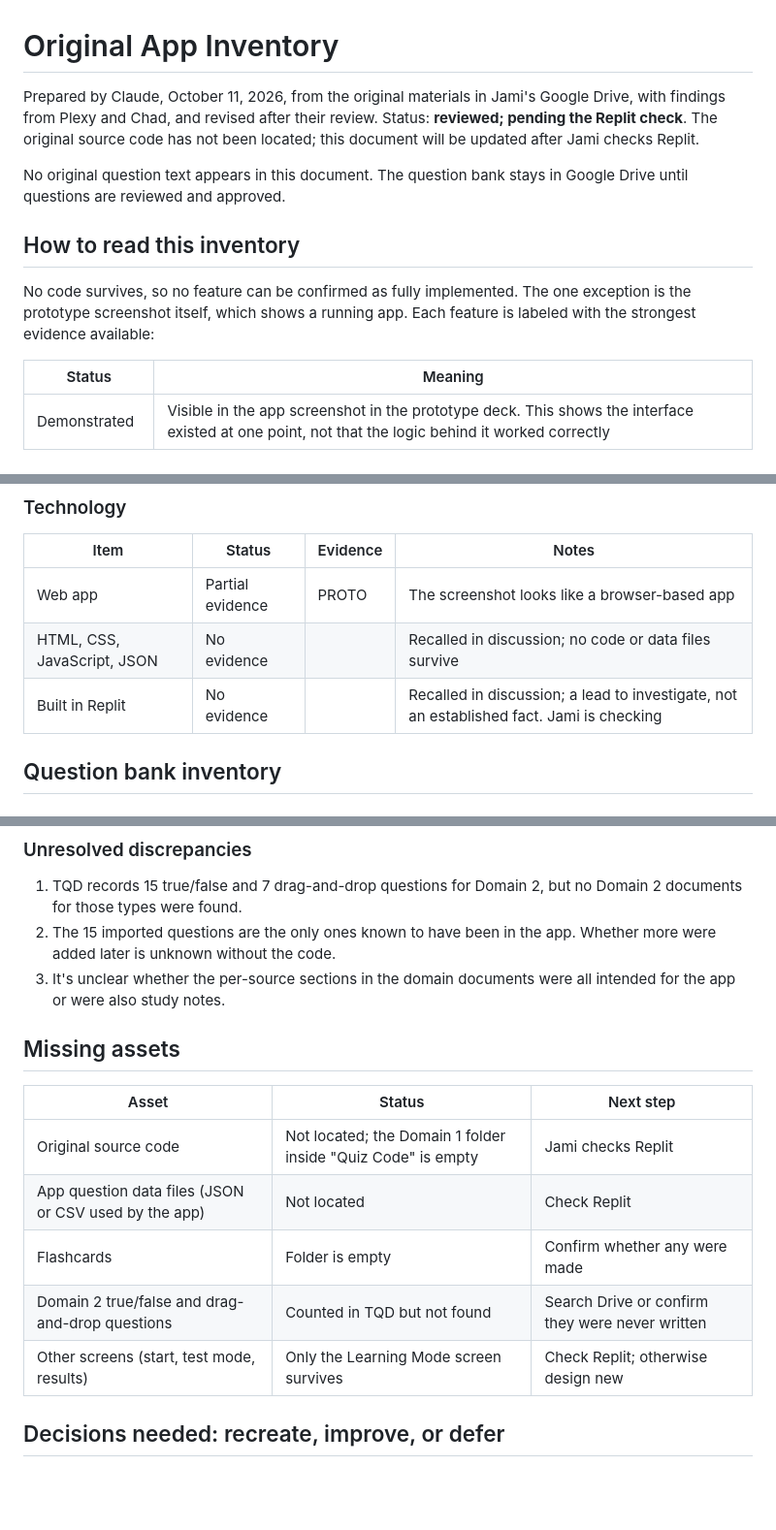
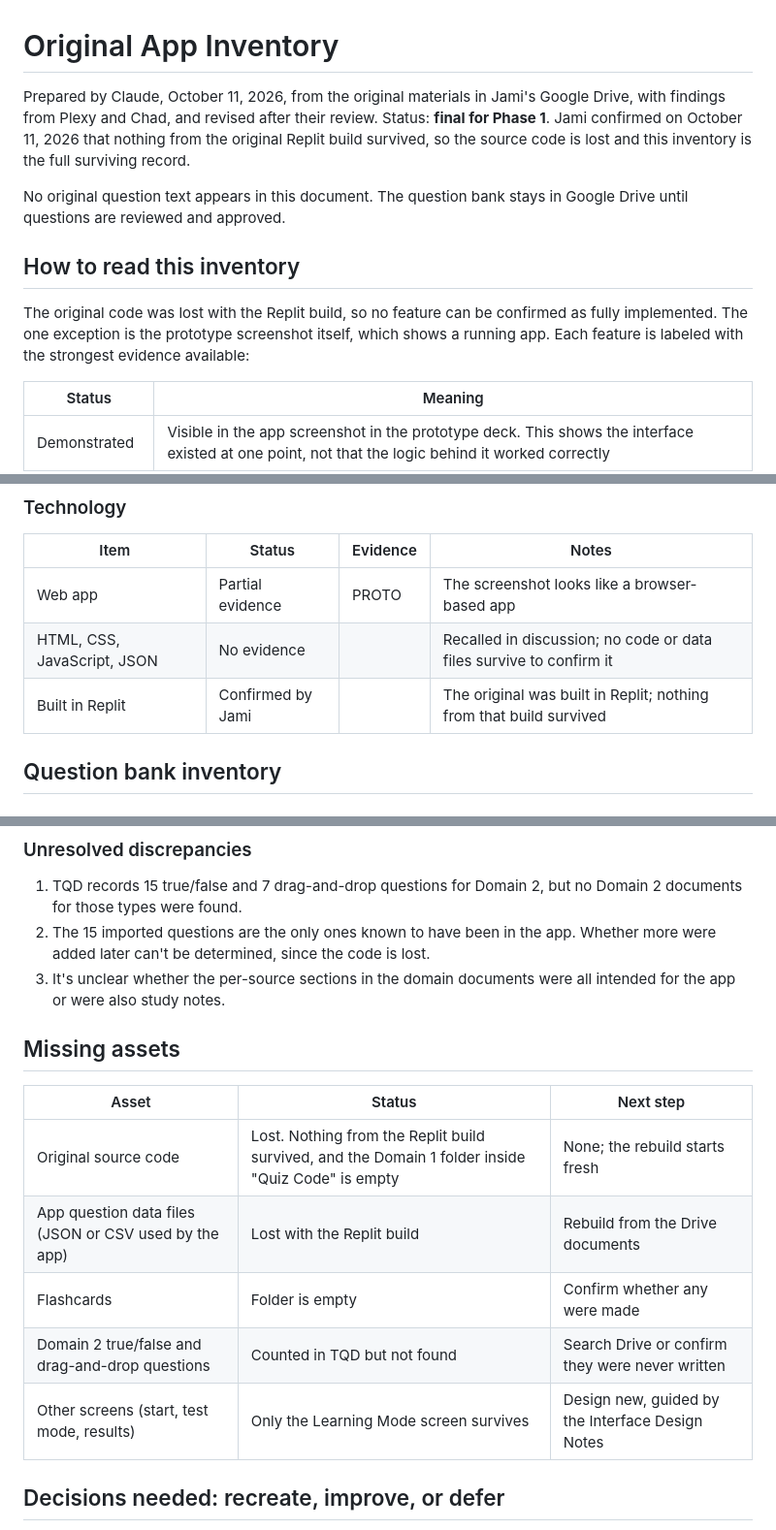
Before and after one commit to JamiTheLibrarian/certified-archivist-exam-prep, a Markdown page: ORIGINAL_APP.md, 3 parts joined by grey strips. Shown at 97% size. Drawn GitHub-style; blank space fills up the shorter version.

Commit message:
Update original app inventory
:Replit build confirmed lost

```diff
--- a/ORIGINAL_APP.md
+++ b/ORIGINAL_APP.md
@@ -1,12 +1,12 @@
 # Original App Inventory
 
-Prepared by Claude, October 11, 2026, from the original materials in Jami's Google Drive, with findings from Plexy and Chad, and revised after their review. Status: **reviewed; pending the Replit check**. The original source code has not been located; this document will be updated after Jami checks Replit.
+Prepared by Claude, October 11, 2026, from the original materials in Jami's Google Drive, with findings from Plexy and Chad, and revised after their review. Status: **final for Phase 1**. Jami confirmed on October 11, 2026 that nothing from the original Replit build survived, so the source code is lost and this inventory is the full surviving record.
 
 No original question text appears in this document. The question bank stays in Google Drive until questions are reviewed and approved.
 
 ## How to read this inventory
 
-No code survives, so no feature can be confirmed as fully implemented. The one exception is the prototype screenshot itself, which shows a running app. Each feature is labeled with the strongest evidence available:
+The original code was lost with the Replit build, so no feature can be confirmed as fully implemented. The one exception is the prototype screenshot itself, which shows a running app. Each feature is labeled with the strongest evidence available:
 
 | Status | Meaning |
 | --- | --- |
@@ -92,8 +92,8 @@ No code survives, so no feature can be confirmed as fully implemented. The one e
 | Item | Status | Evidence | Notes |
 | --- | --- | --- | --- |
 | Web app | Partial evidence | PROTO | The screenshot looks like a browser-based app |
-| HTML, CSS, JavaScript, JSON | No evidence | | Recalled in discussion; no code or data files survive |
-| Built in Replit | No evidence | | Recalled in discussion; a lead to investigate, not an established fact. Jami is checking |
+| HTML, CSS, JavaScript, JSON | No evidence | | Recalled in discussion; no code or data files survive to confirm it |
+| Built in Replit | Confirmed by Jami | | The original was built in Replit; nothing from that build survived |
 
 ## Question bank inventory
 
@@ -163,18 +163,18 @@ Beyond factual accuracy, the review should check each question for answer-positi
 ### Unresolved discrepancies
 
 1. TQD records 15 true/false and 7 drag-and-drop questions for Domain 2, but no Domain 2 documents for those types were found.
-2. The 15 imported questions are the only ones known to have been in the app. Whether more were added later is unknown without the code.
+2. The 15 imported questions are the only ones known to have been in the app. Whether more were added later can't be determined, since the code is lost.
 3. It's unclear whether the per-source sections in the domain documents were all intended for the app or were also study notes.
 
 ## Missing assets
 
 | Asset | Status | Next step |
 | --- | --- | --- |
-| Original source code | Not located; the Domain 1 folder inside "Quiz Code" is empty | Jami checks Replit |
-| App question data files (JSON or CSV used by the app) | Not located | Check Replit |
+| Original source code | Lost. Nothing from the Replit build survived, and the Domain 1 folder inside "Quiz Code" is empty | None; the rebuild starts fresh |
+| App question data files (JSON or CSV used by the app) | Lost with the Replit build | Rebuild from the Drive documents |
 | Flashcards | Folder is empty | Confirm whether any were made |
 | Domain 2 true/false and drag-and-drop questions | Counted in TQD but not found | Search Drive or confirm they were never written |
-| Other screens (start, test mode, results) | Only the Learning Mode screen survives | Check Replit; otherwise design new |
+| Other screens (start, test mode, results) | Only the Learning Mode screen survives | Design new, guided by the Interface Design Notes |
 
 ## Decisions needed: recreate, improve, or defer
 
```
